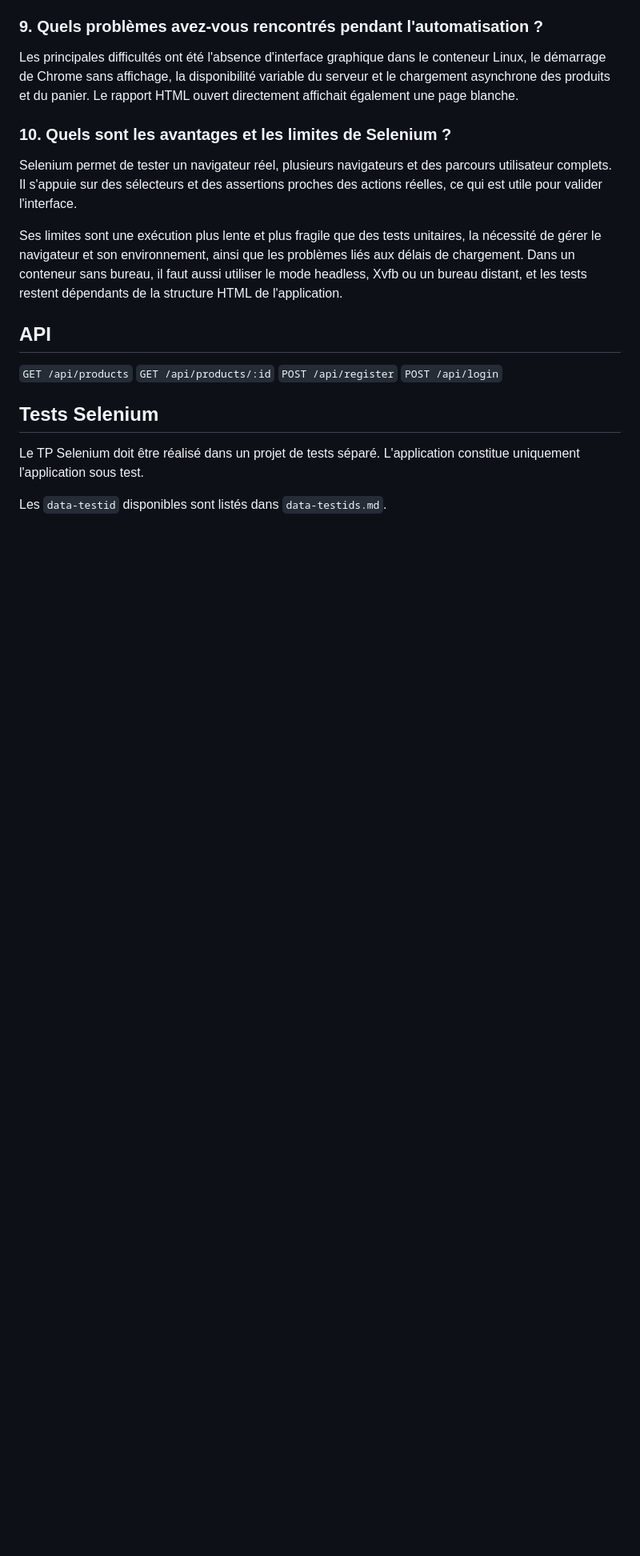
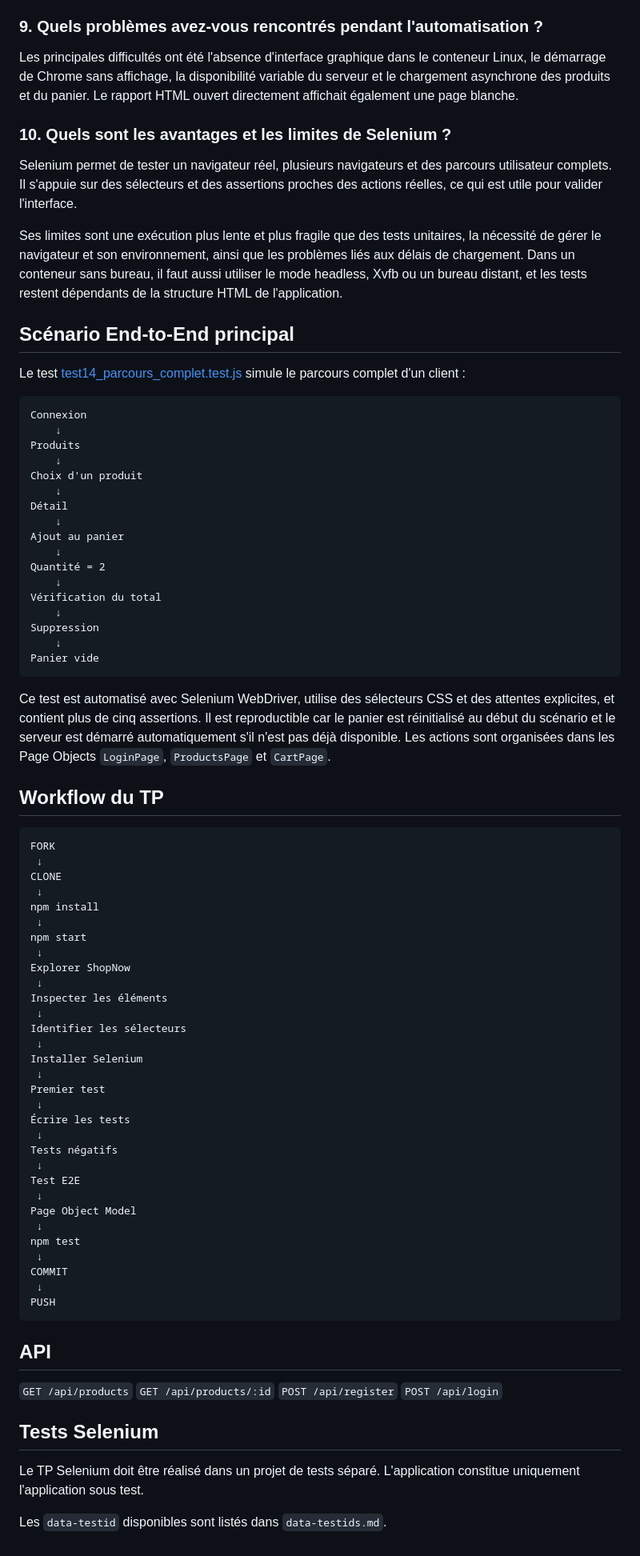
Before and after one commit to Alakan/shopnow-app, a Markdown page: README.md, the part around the change. Shown at 80% size. Rendered like a GitHub page; blank space fills up the shorter version.

Commit message:
Documente le parcours E2E et le workflow du TP

````diff
--- a/README.md
+++ b/README.md
@@ -208,6 +208,73 @@ liés aux délais de chargement. Dans un conteneur sans bureau, il faut aussi ut
 le mode headless, Xvfb ou un bureau distant, et les tests restent dépendants de la
 structure HTML de l'application.
 
+## Scénario End-to-End principal
+
+Le test [test14_parcours_complet.test.js](tests/e2e/test14_parcours_complet.test.js)
+simule le parcours complet d'un client :
+
+```text
+Connexion
+	↓
+Produits
+	↓
+Choix d'un produit
+	↓
+Détail
+	↓
+Ajout au panier
+	↓
+Quantité = 2
+	↓
+Vérification du total
+	↓
+Suppression
+	↓
+Panier vide
+```
+
+Ce test est automatisé avec Selenium WebDriver, utilise des sélecteurs CSS et des
+attentes explicites, et contient plus de cinq assertions. Il est reproductible car
+le panier est réinitialisé au début du scénario et le serveur est démarré
+automatiquement s'il n'est pas déjà disponible. Les actions sont organisées dans
+les Page Objects `LoginPage`, `ProductsPage` et `CartPage`.
+
+## Workflow du TP
+
+```text
+FORK
+ ↓
+CLONE
+ ↓
+npm install
+ ↓
+npm start
+ ↓
+Explorer ShopNow
+ ↓
+Inspecter les éléments
+ ↓
+Identifier les sélecteurs
+ ↓
+Installer Selenium
+ ↓
+Premier test
+ ↓
+Écrire les tests
+ ↓
+Tests négatifs
+ ↓
+Test E2E
+ ↓
+Page Object Model
+ ↓
+npm test
+ ↓
+COMMIT
+ ↓
+PUSH
+```
+
 ## API
 `GET /api/products`
 `GET /api/products/:id`
````
